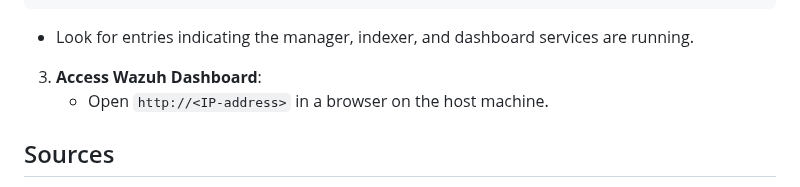
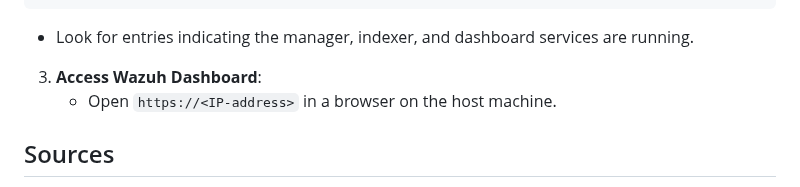
Before and after one commit to wazuh/integrations, a Markdown page: wazuh-deployment-ansible-vagrant/README.md, the part around the change. Rendered like a GitHub page.

```diff
--- a/wazuh-deployment-ansible-vagrant/README.md
+++ b/wazuh-deployment-ansible-vagrant/README.md
@@ -154,7 +154,7 @@ sudo tail -f /var/ossec/logs/ossec.log
    - Look for entries indicating the manager, indexer, and dashboard services are running.
 
 3. **Access Wazuh Dashboard**:
-   - Open `http://<IP-address>` in a browser on the host machine.
+   - Open `https://<IP-address>` in a browser on the host machine.
 
 ## Sources
 
```
